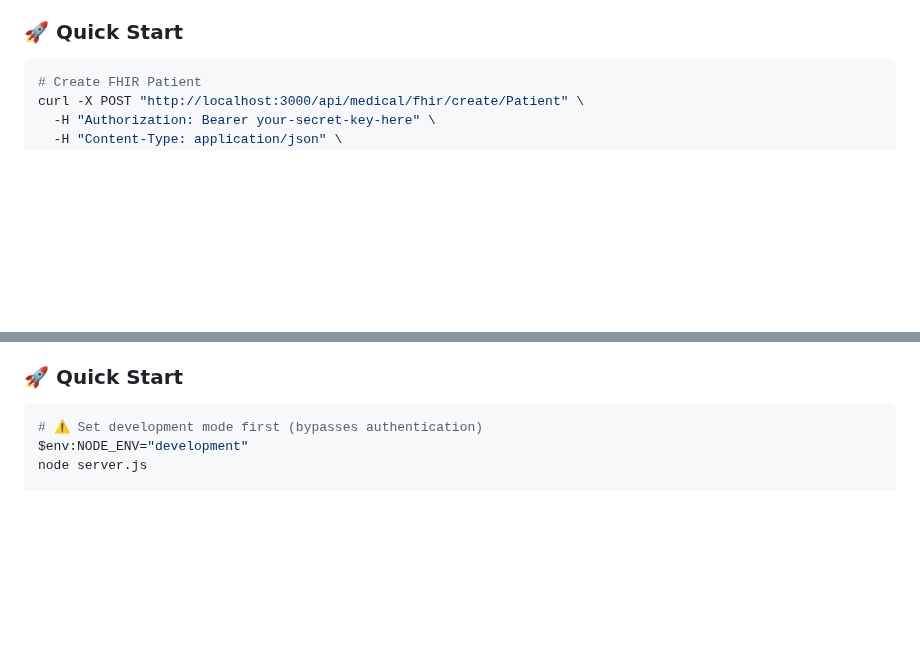
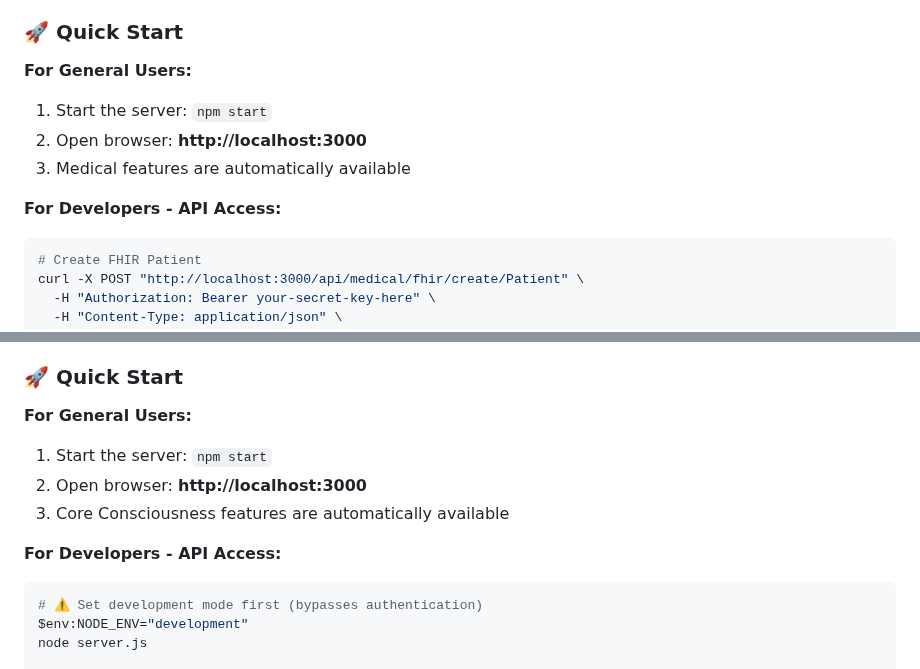
Before and after one commit to musichien/kairos, a Markdown page: README.md, 2 parts joined by grey strips. GitHub-like rendering; blank space fills up the shorter version.

````diff
--- a/README.md
+++ b/README.md
@@ -163,6 +212,13 @@ The Kairos Medical Standards Integration System provides seamless healthcare dat
 - **Terminology Services**: ValueSet expansion and code validation for medical standards
 
 ### 🚀 Quick Start
+
+**For General Users:**
+1. Start the server: `npm start`
+2. Open browser: **http://localhost:3000**
+3. Medical features are automatically available
+
+**For Developers - API Access:**
 ```bash
 # Create FHIR Patient
 curl -X POST "http://localhost:3000/api/medical/fhir/create/Patient" \
@@ -201,6 +257,13 @@ The Kairos Core Consciousness System implements Antonio Damasio's groundbreaking
 - **Biological Homeostasis Simulation**: Simulates biological processes for more realistic consciousness modeling
 
 ### 🚀 Quick Start
+
+**For General Users:**
+1. Start the server: `npm start`
+2. Open browser: **http://localhost:3000**
+3. Core Consciousness features are automatically available
+
+**For Developers - API Access:**
 ```bash
 # ⚠️ Set development mode first (bypasses authentication)
 $env:NODE_ENV="development"
````
Also changed, not shown: other parts of README.md (+52 -3 lines).
